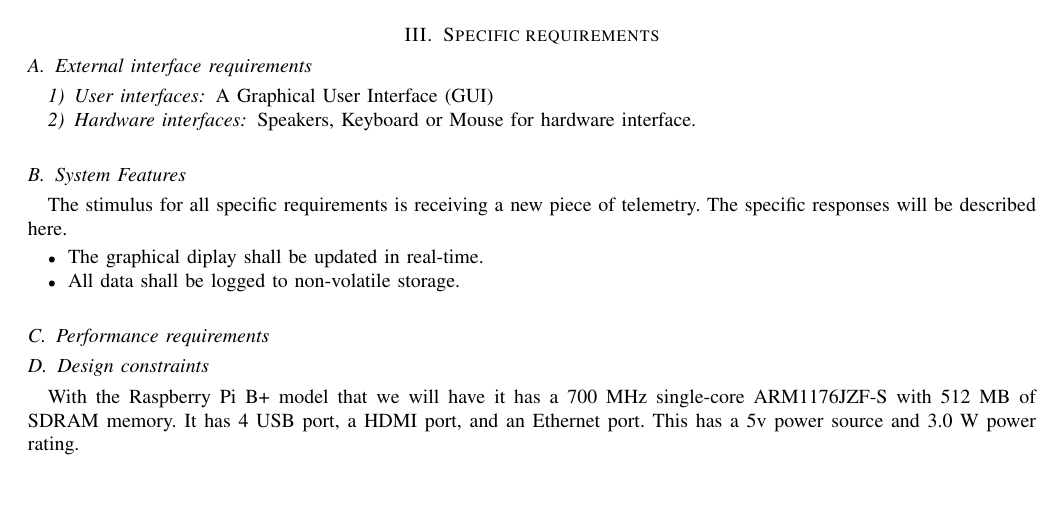
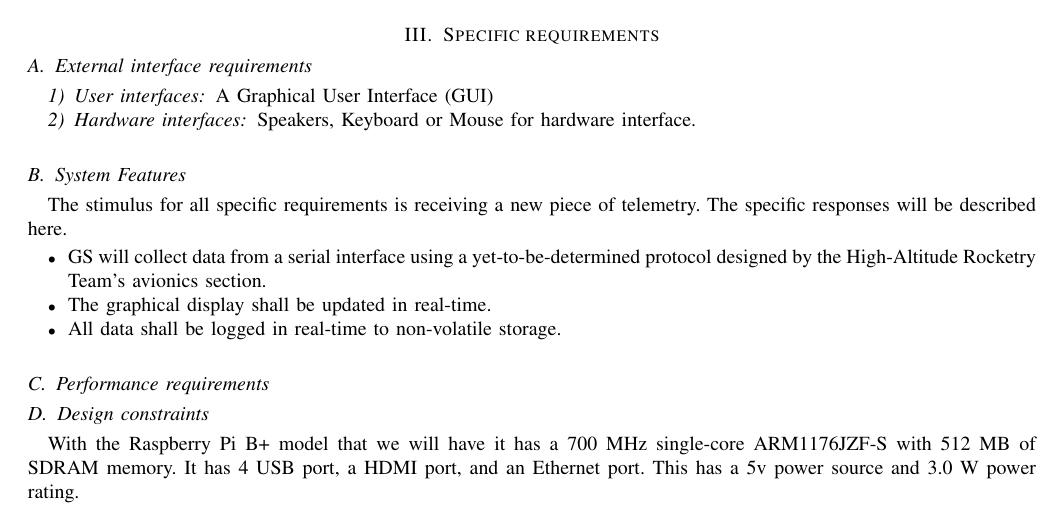
Before and after one commit to 100k-rocketry/groundstation, a LaTeX paper (doc/requirements/requirements.tex): part of page 3 of 4 before the commit and part of page 4 of 5 after it, cut so that both start at the same text, the shorter picture padded with empty space. Compiled offline with pdfLaTeX; a missing font is replaced by an installed copy or a similar font; a LaTeX package or settings file that is missing is left out.

Commit message:
Tabled the contents

```diff
--- a/doc/requirements/requirements.tex
+++ b/doc/requirements/requirements.tex
@@ -203,16 +207,23 @@
 
 
 % I've commented out the non-essential requirements here.
-% These are "stretch" goals, and don't belong in this document.
+% These are poorly defined "stretch" goals, and don't belong in this document.
 
 	\begin{itemize}
-		\item The graphical diplay shall be updated in real-time.
+		\item GS will collect data from a serial interface using a yet-to-be-determined protocol designed by the High-Altitude Rocketry Team's avionics section.
+		\item The graphical display shall be updated in real-time.
+		\item All data shall be logged in real-time to non-volatile storage.
+
+
+
+
+
 %		\item Telemetry collected from redundant sensors shall be averaged out, and users can elect to view the averaged data or the data from individual sensors.
 %		\item Groundstation shall integrate with Google Earth and plot the rocket's trajectory so that the rocket's current location can be easily visualized.
 %		\item The telemetry shall be able to be displayed in multiple formats, including overlaying on a map and binary data representation.
 %		However, not all data makes sense to be displayed in all formats.
 %		For example, it would not make sense to display staging data on a map, or show a binary representation of latitude.
-		\item All data shall be logged to non-volatile storage.
+
 %		\item There shall be a voice output that will announce some or all of the data in real-time.
 %		\item Groundstation shall be able to display different types of data, including lean-angle, latitude, longitude, altitude, and stating success/failure. The format that each of these types of data shall be displayed in shall be decided at a later date.
 %		\item Groundstation shall support real-time video from the rocket.
```
Also changed, not shown: doc/requirements/requirements.tex (4 more changed lines).
